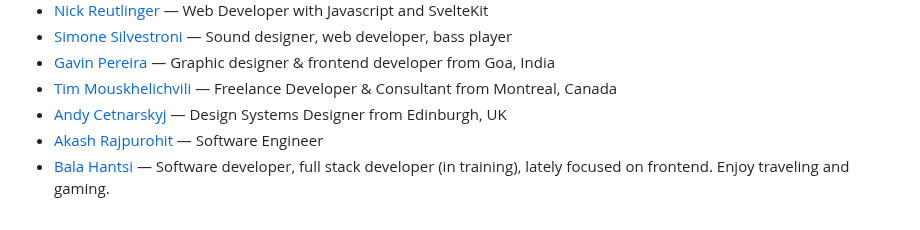
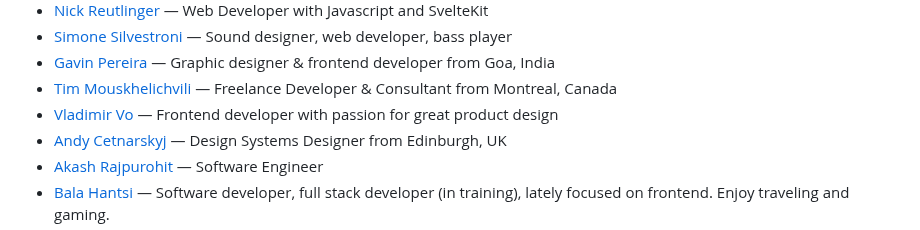
Before and after one commit to patrickm53/awesome-repo, a Markdown page: readme.md, the part around the change. GitHub-like rendering.

Commit message:
chore: generate `readme.md`, lint `src/data.js`

```diff
--- a/readme.md
+++ b/readme.md
@@ -75,6 +75,7 @@ This readme is auto-generated from the data.js file, so please don't PR this fil
 * [Simone Silvestroni](https://minutestomidnight.co.uk/uses) — Sound designer, web developer, bass player
 * [Gavin Pereira](https://gavinpereira.in/uses) — Graphic designer & frontend developer from Goa, India
 * [Tim Mouskhelichvili](https://timmousk.com/uses/) — Freelance Developer & Consultant from Montreal, Canada
+* [Vladimir Vo](https://vldmr.website/uses) — Frontend developer with passion for great product design
 * [Andy Cetnarskyj](https://www.just-andy.uk/uses) — Design Systems Designer from Edinburgh, UK
 * [Akash Rajpurohit](https://akashrajpurohit.com/uses) — Software Engineer
 * [Bala Hantsi](https://github.com/bhantsi/uses) — Software developer, full stack developer (in training), lately focused on frontend. Enjoy traveling and gaming.
```
